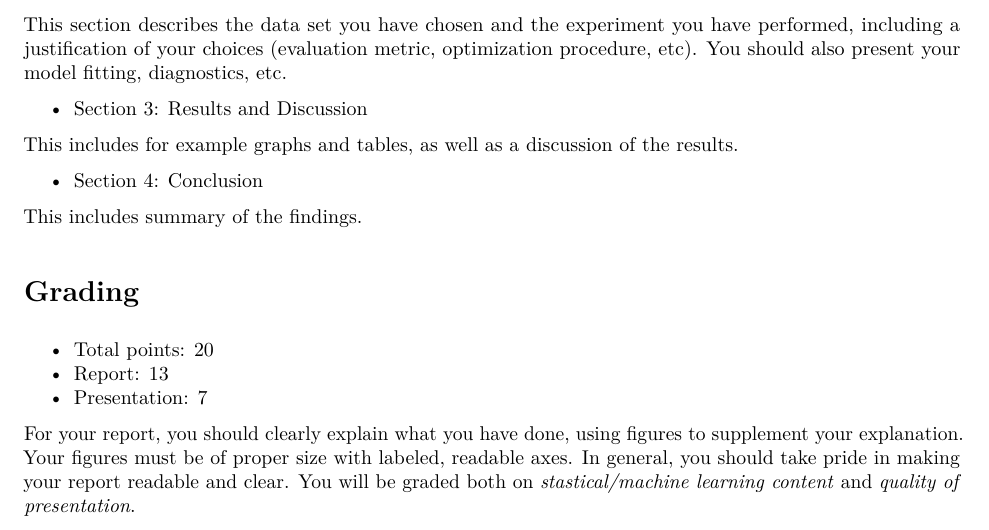
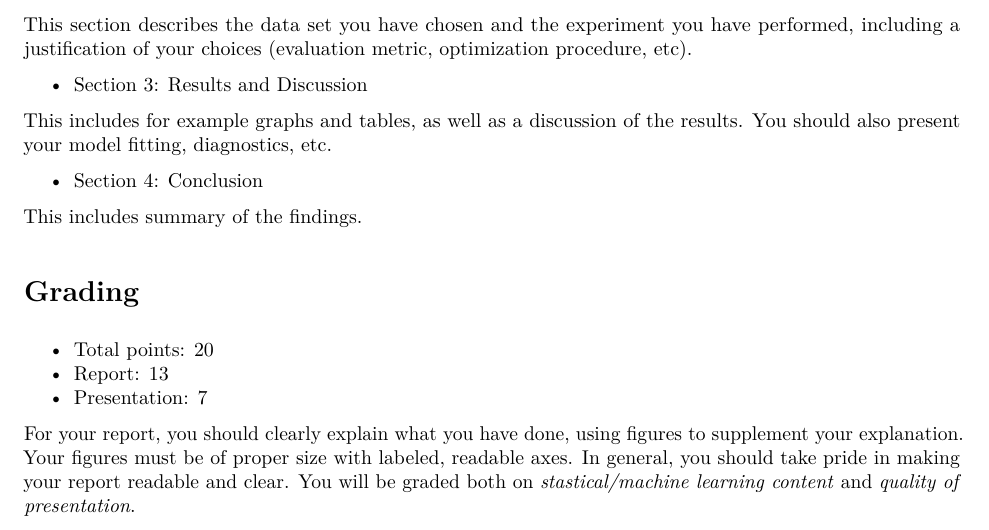
Before and after one commit to davan690/SML2018, an R Markdown document (project/project.Rmd): part of page 2 of 2, cut so that both start at the same text. The pictures show the output file project/project.pdf that the author committed with the source.

Commit message:
Update project

```diff
--- a/project/project.Rmd
+++ b/project/project.Rmd
@@ -43,11 +43,11 @@ This section presents the learning problem and model you have considered. Some o
 
 - Section 2: Experiment
 
-This section describes the data set you have chosen and the experiment you have performed, including a justification of your choices (evaluation metric, optimization procedure, etc). You should also present your model fitting, diagnostics, etc.
+This section describes the data set you have chosen and the experiment you have performed, including a justification of your choices (evaluation metric, optimization procedure, etc).
 
 - Section 3: Results and Discussion
 
-This includes for example graphs and tables, as well as a discussion of the results.
+This includes for example graphs and tables, as well as a discussion of the results. You should also present your model fitting, diagnostics, etc.
 
 - Section 4: Conclusion
 
```
Also changed, not shown: project/project.pdf.
